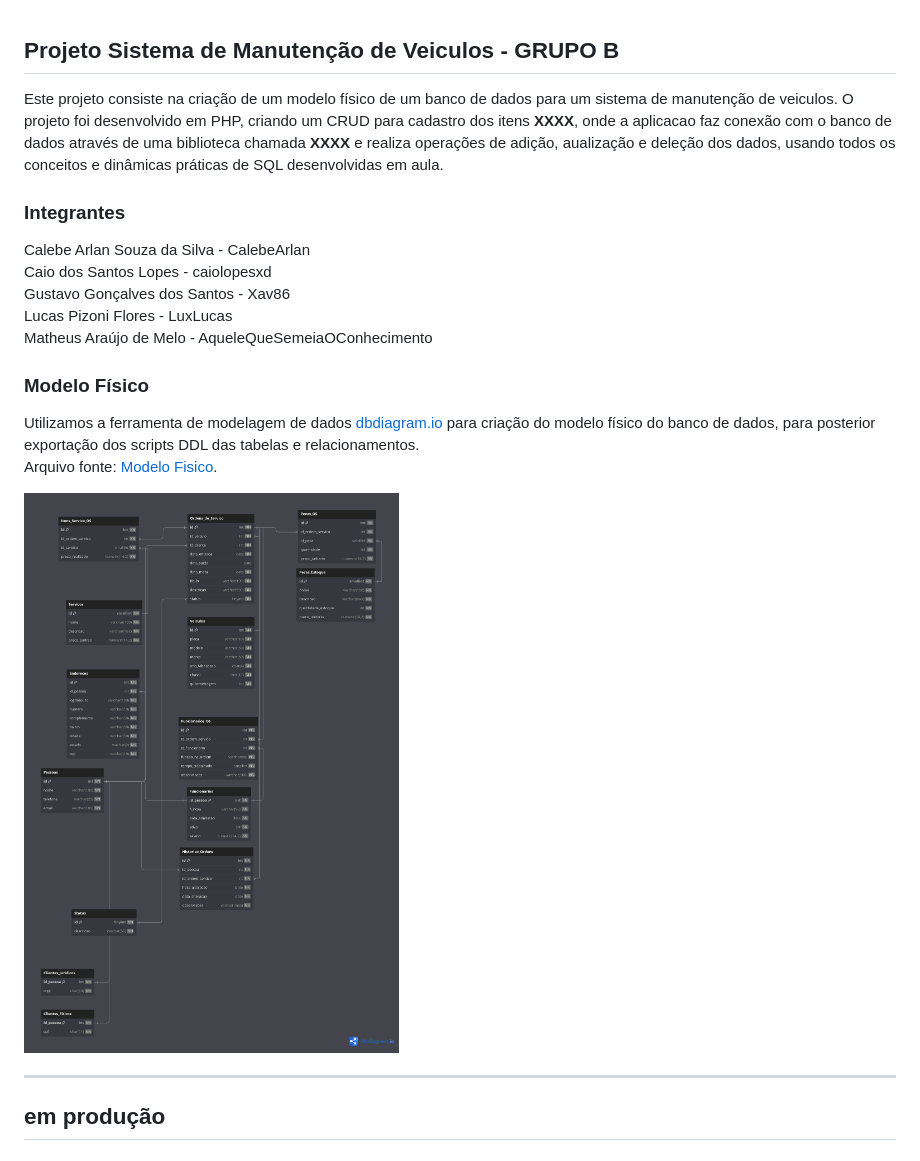
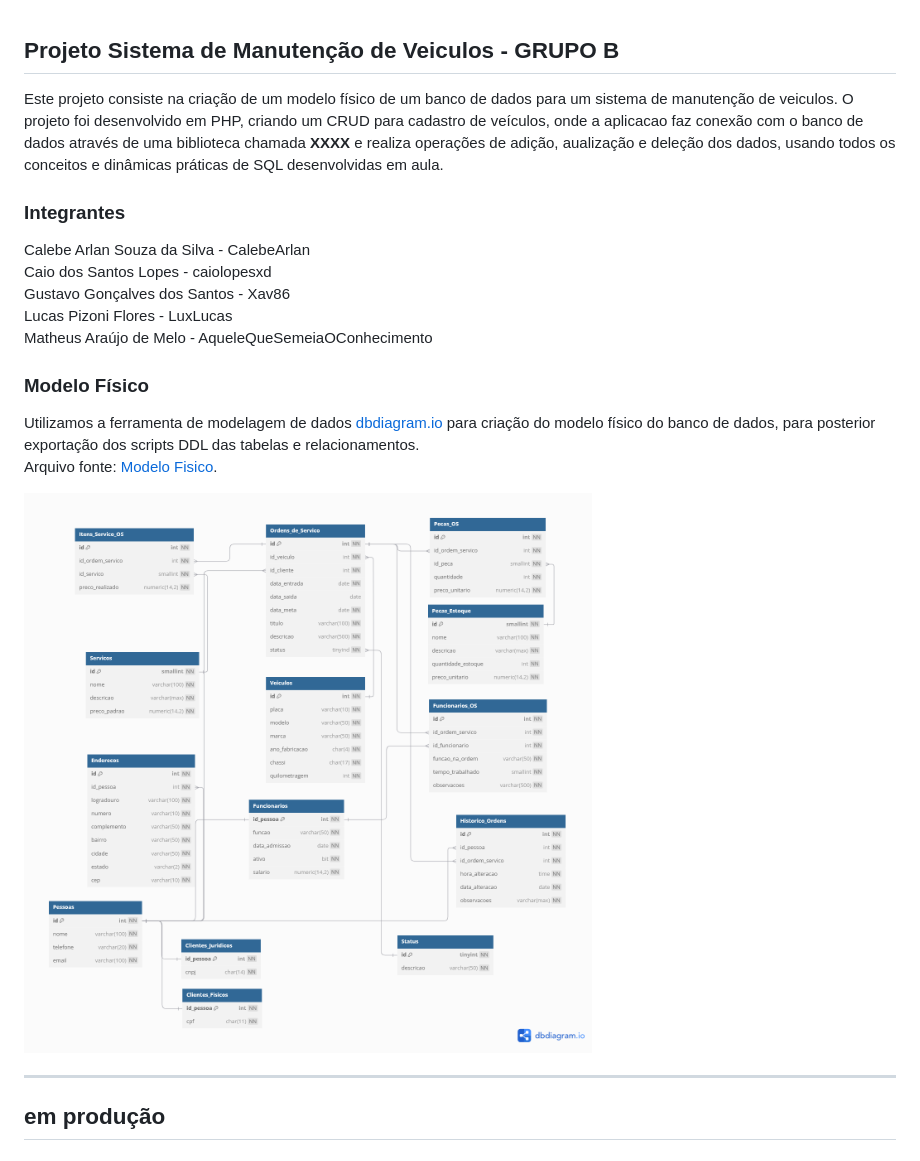
Before and after one commit to Xav86/abp-bd2, a Markdown page: README.md, the part around the change. GitHub-like rendering; pictures changed too: modelo_fisico/Diagrama_Fisico.png (added), modelo_fisico/modelo_fisico.png (deleted).

Commit message:
fix README diagrama

```diff
--- a/README.md
+++ b/README.md
@@ -1,7 +1,7 @@
 ## Projeto Sistema de Manutenção de Veiculos - GRUPO B
 
 Este projeto consiste na criação de um modelo físico de um banco de dados para um sistema de manutenção de veiculos.
-O projeto foi desenvolvido em PHP, criando um CRUD para cadastro dos itens **XXXX**, onde a aplicacao faz conexão com o banco de dados através de uma biblioteca chamada **XXXX** e realiza operações de adição, aualização e deleção dos dados, usando todos os conceitos e dinâmicas práticas de SQL desenvolvidas em aula.
+O projeto foi desenvolvido em PHP, criando um CRUD para cadastro de veículos, onde a aplicacao faz conexão com o banco de dados através de uma biblioteca chamada **XXXX** e realiza operações de adição, aualização e deleção dos dados, usando todos os conceitos e dinâmicas práticas de SQL desenvolvidas em aula.
 
 ### Integrantes
 Calebe Arlan Souza da Silva - CalebeArlan<br>
@@ -15,7 +15,7 @@ Matheus Araújo de Melo - AqueleQueSemeiaOConhecimento
 Utilizamos a ferramenta de modelagem de dados [dbdiagram.io](https://dbdiagram.io/) para criação do modelo físico do banco de dados, para posterior exportação dos scripts DDL das tabelas e relacionamentos.<br>
 Arquivo fonte: [Modelo Fisico](https://dbdiagram.io/d/683653e36980ade2ebc12adc).<br>
 
-![image](./modelo_fisico/modelo_fisico.png)
+![image](./modelo_fisico/Diagrama_Fisico.png)
 
 ---
 
```
Also changed, not shown: assets/Diagrama_Fisico.png (added), assets/image.png (deleted).
